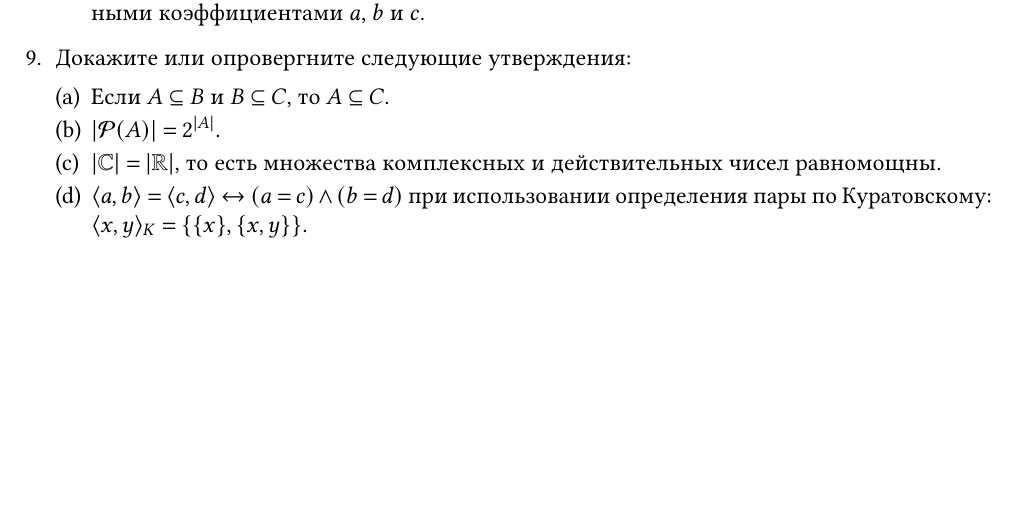
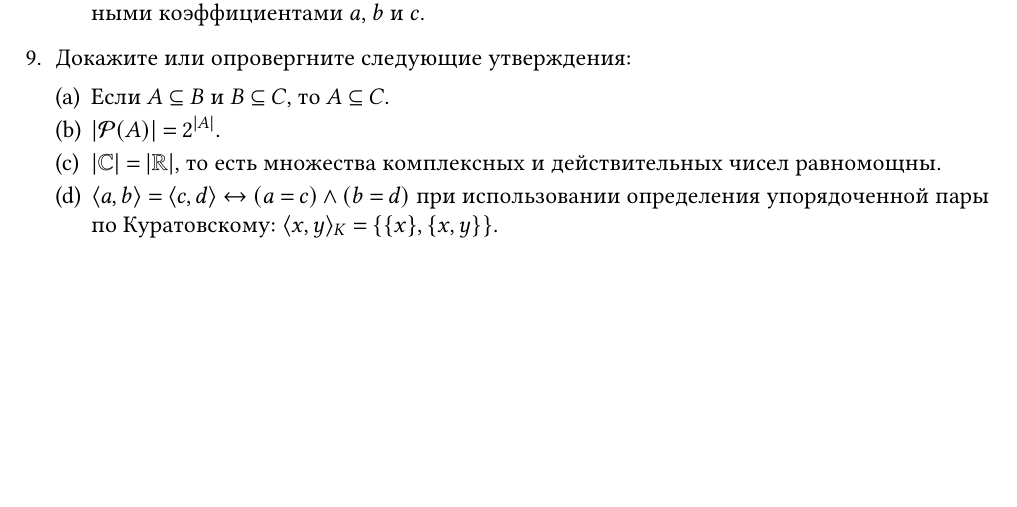
Before and after one commit to Lipen/discrete-math-course, a LaTeX problem sheet (hw1.tex): part of page 2 of 2, cut so that both start at the same text. Compiled offline with pdfLaTeX.

Commit message:
Add "ordered pair"

```diff
--- a/hw1.tex
+++ b/hw1.tex
@@ -192,7 +192,7 @@
         \item Если $A \subseteq B$ и $B \subseteq C$, то $A \subseteq C$.
         \item $\card{\powerset{A}} = 2^{\card{A}}$.
         \item $\card{\Complex} = \card{\Real}$, то есть множества комплексных и действительных чисел равномощны.
-        \item $\Pair{a,b} = \Pair{c,d} \iff (a = c) \land (b = d)$ при использовании определения пары по Куратовскому: $\Pair{x, y}_K = \Set{\Set{x}, \Set{x, y}}$.
+        \item $\Pair{a,b} = \Pair{c,d} \iff (a = c) \land (b = d)$ при использовании определения упорядоченной пары по Куратовскому: $\Pair{x, y}_K = \Set{\Set{x}, \Set{x, y}}$.
     \end{subtasks}
 
     % \item \ldots
```
